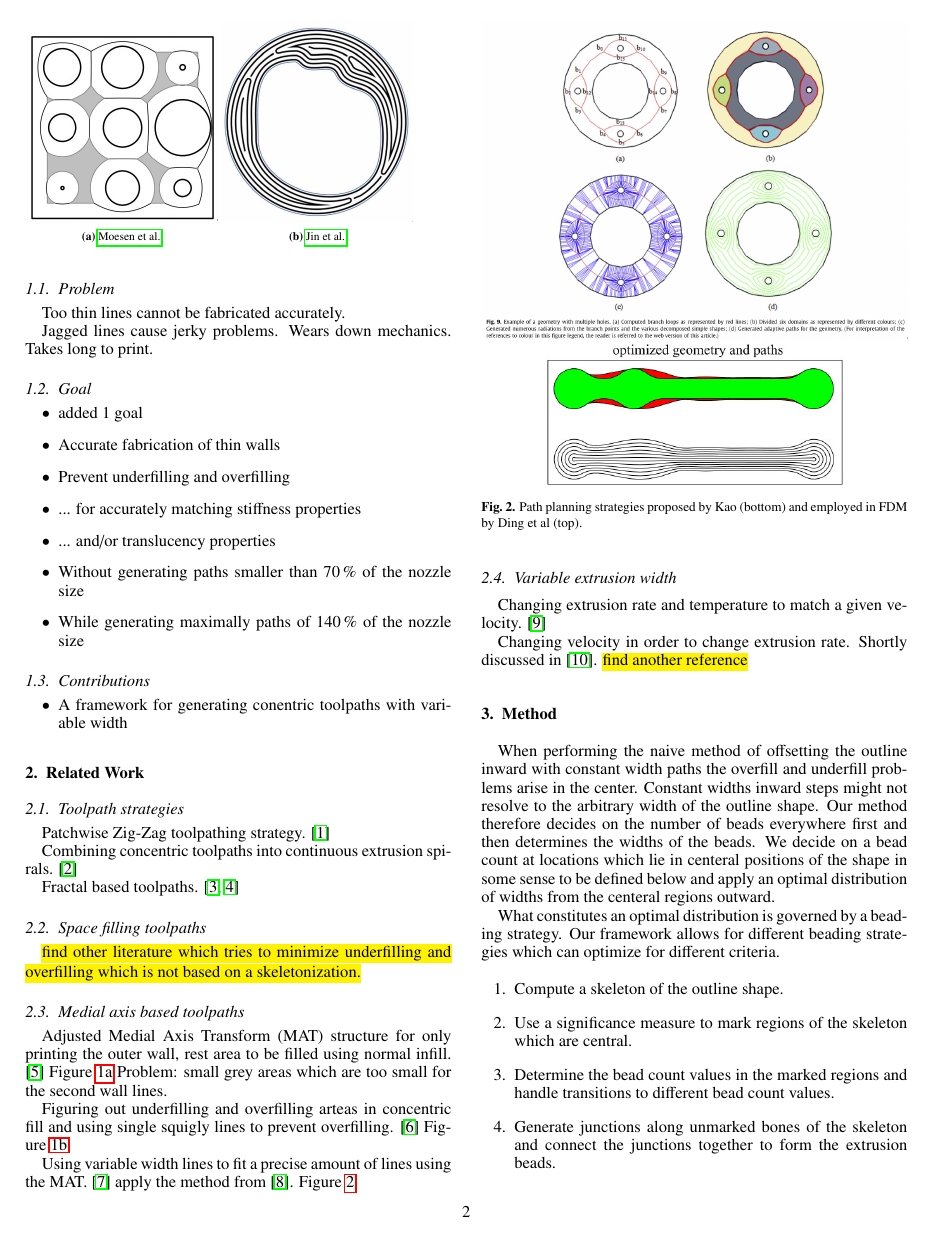
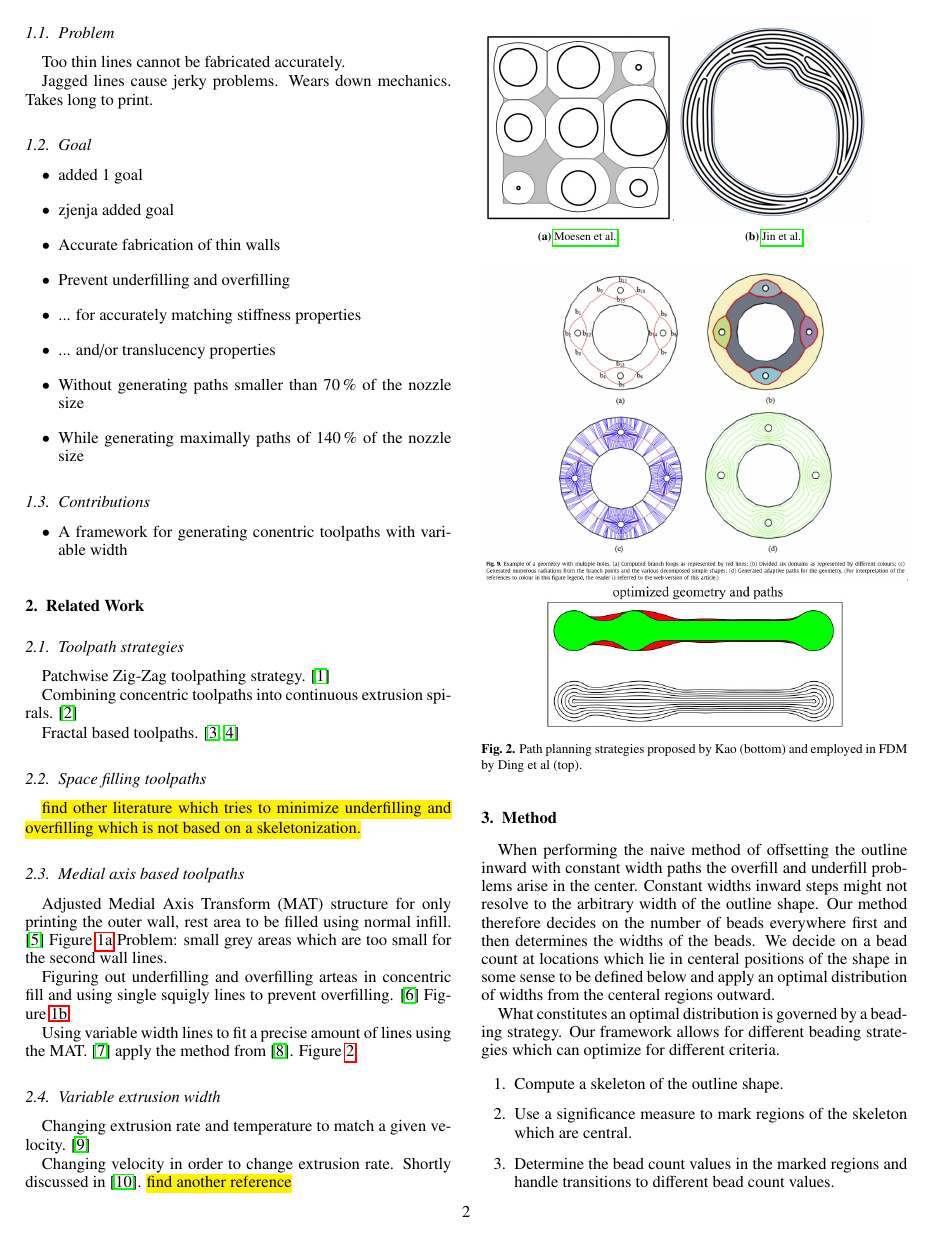
Before and after one commit to BagelOrb/variable_width_paper, a LaTeX paper (0_main.tex, which reads 1_intro.tex): page 2 of 10. Compiled offline with pdfLaTeX.

Commit message:
zjenja: added goal

```diff
--- a/1_intro.tex
+++ b/1_intro.tex
@@ -14,6 +14,7 @@ Takes long to print.
 \subsection{Goal}
 \begin{itemize}
 \item added 1 goal
+\item zjenja added goal
 \item Accurate fabrication of thin walls
 \item Prevent underfilling and overfilling
 \item ... for accurately matching stiffness properties
```
